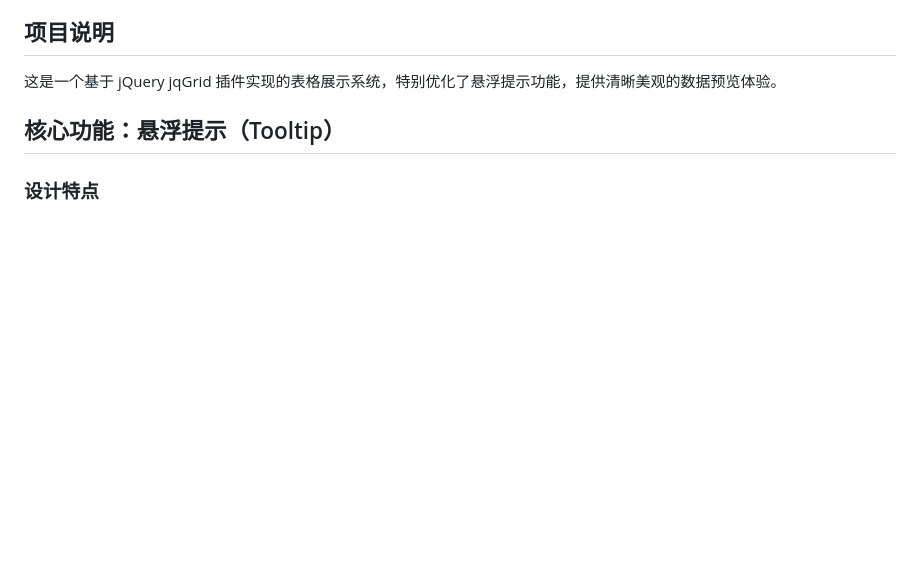
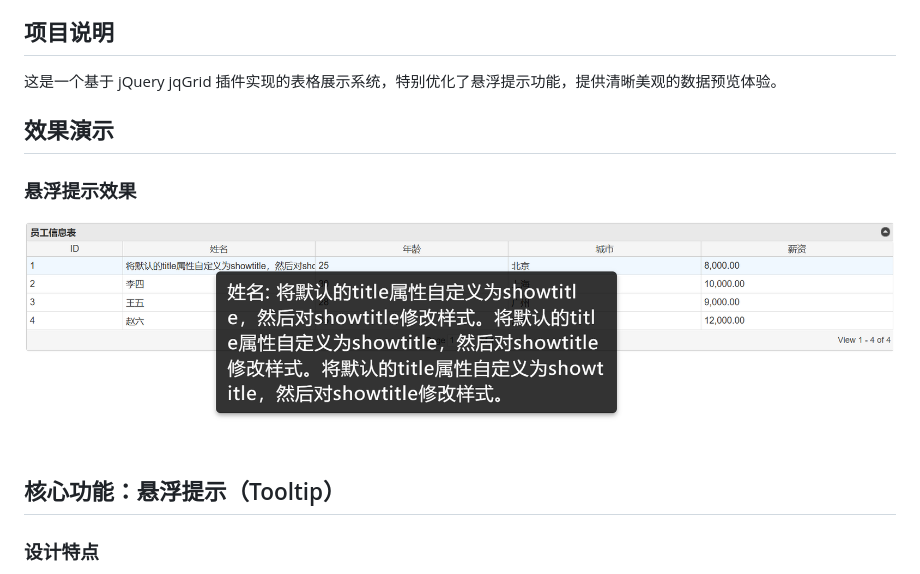
Before and after one commit to maxminmarconi/jqgrid_table_attr_title, a Markdown page: README.md, the part around the change. GitHub-like rendering; pictures changed too: tooltip-demo.png (added); blank space fills up the shorter version.

Commit message:
增加演示图片显示

```diff
--- a/README.md
+++ b/README.md
@@ -6,6 +6,11 @@
 
 ## 项目说明
 这是一个基于 jQuery jqGrid 插件实现的表格展示系统，特别优化了悬浮提示功能，提供清晰美观的数据预览体验。
+
+## 效果演示
+
+### 悬浮提示效果
+![悬浮提示效果](tooltip-demo.png)
 
 ## 核心功能：悬浮提示（Tooltip）
 ### 设计特点
```
